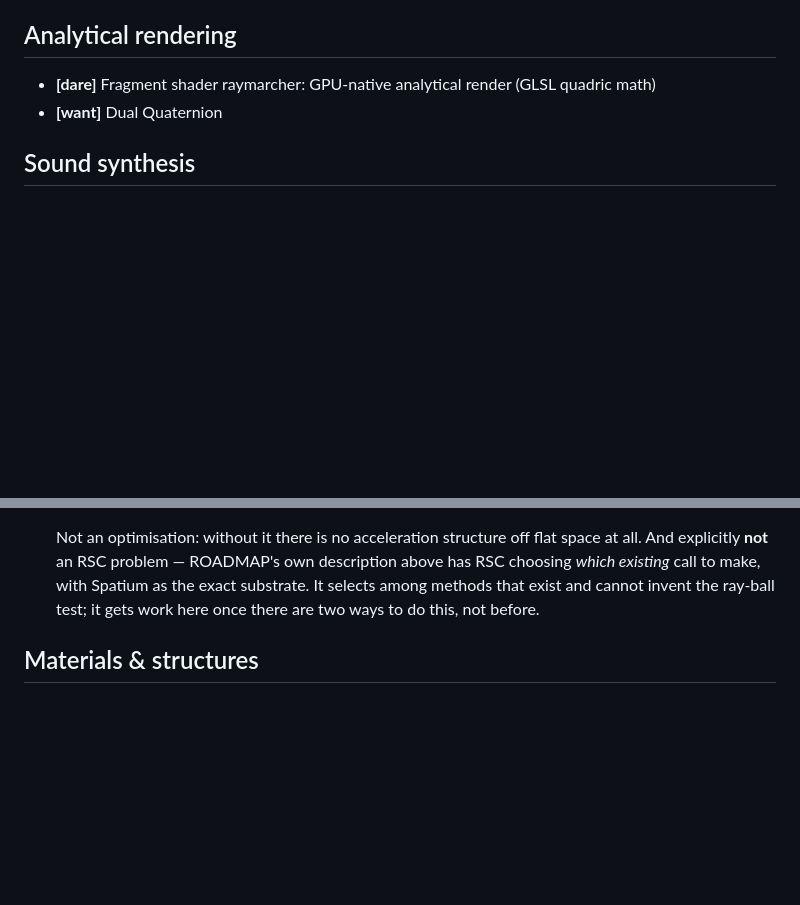
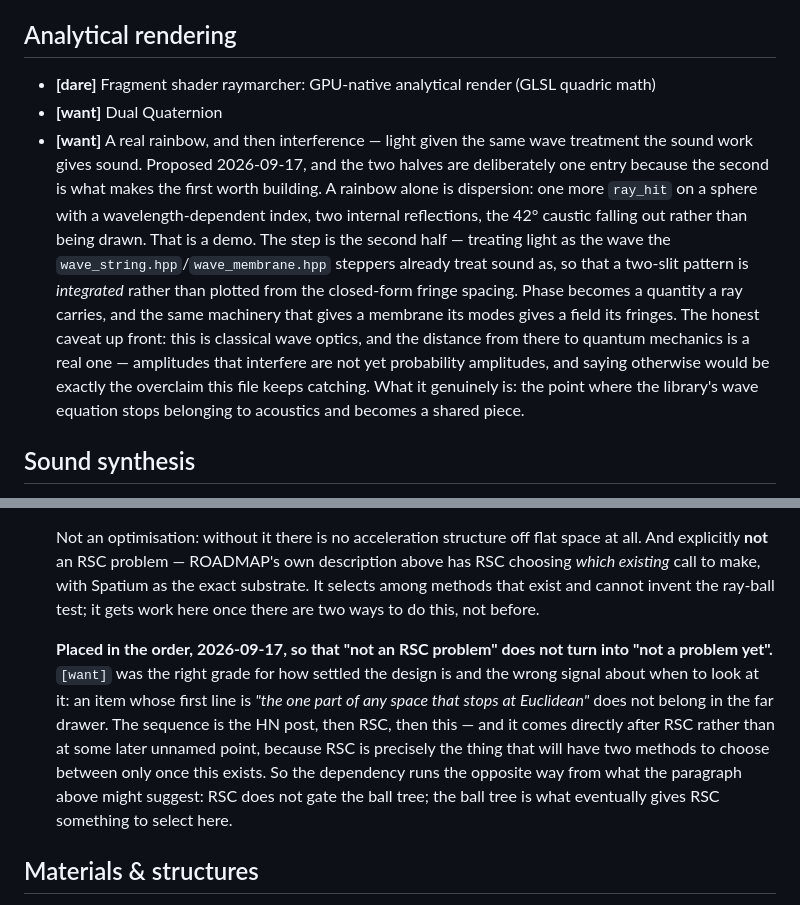
Before and after one commit to Vaniell0/spatium, a Markdown page: docs/ROADMAP.md, 2 parts joined by grey strips. Drawn GitHub-style; blank space fills up the shorter version.

Commit message:
roadmap: a rainbow that carries phase, and the ball tree given a place in the order
Two entries, both from discussion rather than from code.

A rainbow demo and wave interference are recorded as one item because
the second is what makes the first worth building: dispersion alone is a
picture, while giving light the same wave treatment wave_string.hpp and
wave_membrane.hpp already give sound makes a two-slit pattern something
the library integrates rather than plots. The caveat is in the entry too
-- classical wave optics is a real distance from quantum mechanics, and
amplitudes that interfere are not yet probability amplitudes.

Spatial acceleration on a manifold keeps its [want] grade, which is
honest about how settled the design is, and gains a sentence about when
to look at it: after the HN post and after RSC, not at some later
unnamed point. The note also corrects the direction of the dependency it
implied -- RSC does not gate the ball tree, the ball tree is what
eventually gives RSC a second method to choose between.

Co-Authored-By: Claude Opus 5 <noreply@anthropic.com>
Claude-Session: https://claude.ai/code/session_01PV24p4UXUE7Uoni9GP7Lzd

```diff
--- a/docs/ROADMAP.md
+++ b/docs/ROADMAP.md
@@ -309,6 +309,7 @@ A PR against any tag here is welcome. So is a PR against nothing here — if you
 
 - **[dare]** Fragment shader raymarcher: GPU-native analytical render (GLSL quadric math)
 - **[want]** Dual Quaternion
+- **[want]** A real rainbow, and then interference — light given the same wave treatment the sound work gives sound. Proposed 2026-09-17, and the two halves are deliberately one entry because the second is what makes the first worth building. A rainbow alone is dispersion: one more `ray_hit` on a sphere with a wavelength-dependent index, two internal reflections, the 42° caustic falling out rather than being drawn. That is a demo. The step is the second half — treating light as the wave the `wave_string.hpp`/`wave_membrane.hpp` steppers already treat sound as, so that a two-slit pattern is *integrated* rather than plotted from the closed-form fringe spacing. Phase becomes a quantity a ray carries, and the same machinery that gives a membrane its modes gives a field its fringes. The honest caveat up front: this is classical wave optics, and the distance from there to quantum mechanics is a real one — amplitudes that interfere are not yet probability amplitudes, and saying otherwise would be exactly the overclaim this file keeps catching. What it genuinely is: the point where the library's wave equation stops belonging to acoustics and becomes a shared piece.
 
 ## Sound synthesis
 
@@ -920,6 +921,8 @@ The goal was never to remove dependencies. It is to have a working default for e
 
   Not an optimisation: without it there is no acceleration structure off flat space at all. And explicitly **not** an RSC problem — ROADMAP's own description above has RSC choosing *which existing* call to make, with Spatium as the exact substrate. It selects among methods that exist and cannot invent the ray-ball test; it gets work here once there are two ways to do this, not before.
 
+  **Placed in the order, 2026-09-17, so that "not an RSC problem" does not turn into "not a problem yet".** `[want]` was the right grade for how settled the design is and the wrong signal about when to look at it: an item whose first line is *"the one part of any space that stops at Euclidean"* does not belong in the far drawer. The sequence is the HN post, then RSC, then this — and it comes directly after RSC rather than at some later unnamed point, because RSC is precisely the thing that will have two methods to choose between only once this exists. So the dependency runs the opposite way from what the paragraph above might suggest: RSC does not gate the ball tree; the ball tree is what eventually gives RSC something to select here.
+
 ## Materials & structures
 
 - **[want]** Porous/microstructure analysis — geodesics on pore surfaces, effective conductivity/strength, and grain-shape/orientation analysis in metals, all as manifold queries on a reconstructed surface rather than a bespoke materials-science pipeline.
```
